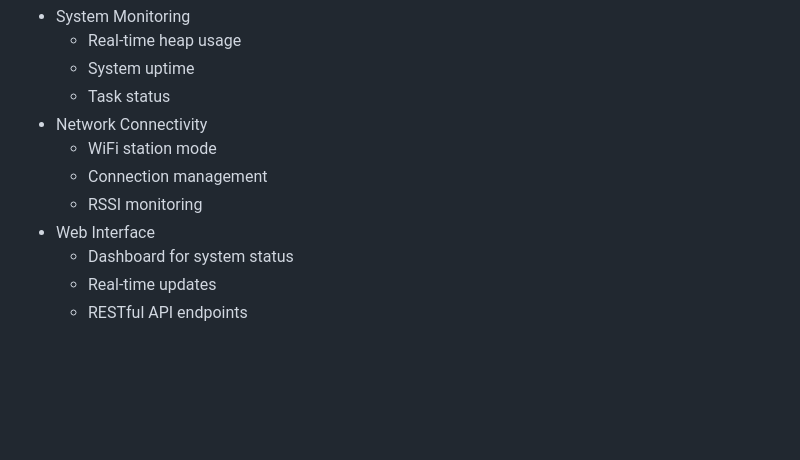
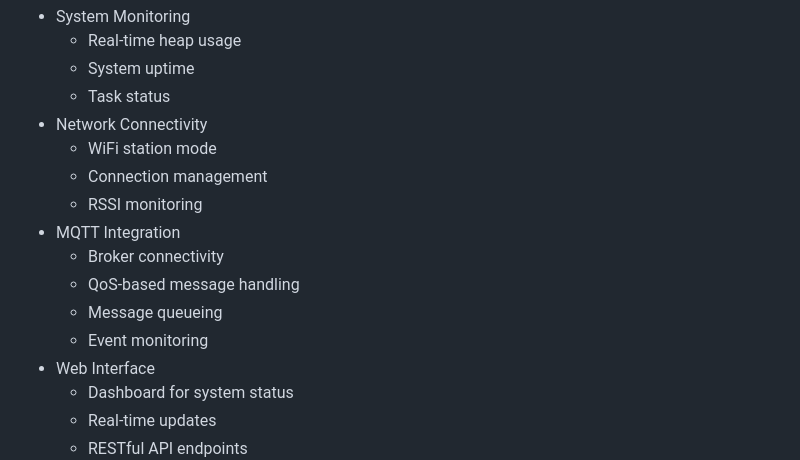
Before and after one commit to ioulungTsai/envilog, a Markdown page: README.md, the part around one of its changes. Drawn GitHub-style; blank space fills up the shorter version.

```diff
--- a/README.md
+++ b/README.md
@@ -90,6 +96,11 @@ idf.py monitor
   * WiFi station mode
   * Connection management
   * RSSI monitoring
+- MQTT Integration
+  * Broker connectivity
+  * QoS-based message handling
+  * Message queueing
+  * Event monitoring
 - Web Interface
   * Dashboard for system status
   * Real-time updates
```
Also changed, not shown: other parts of README.md (+26 -3 lines).
